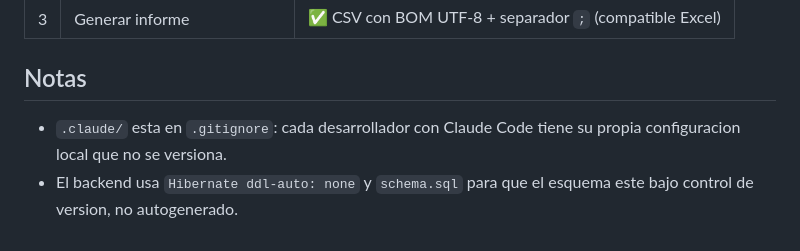
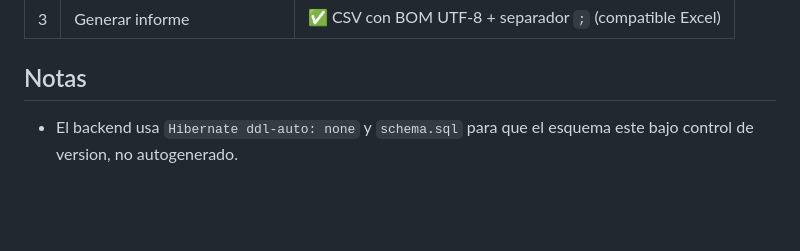
Before and after one commit to unknowncoder05/WhyUOnUdit, a Markdown page: README.md, the part around the change. GitHub-like rendering; blank space fills up the shorter version.

```diff
--- a/README.md
+++ b/README.md
@@ -160,5 +160,4 @@ GROUP BY c.name ORDER BY posts DESC;
 
 ## Notas
 
-- `.claude/` esta en `.gitignore`: cada desarrollador con Claude Code tiene su propia configuracion local que no se versiona.
 - El backend usa `Hibernate ddl-auto: none` y `schema.sql` para que el esquema este bajo control de version, no autogenerado.
```
